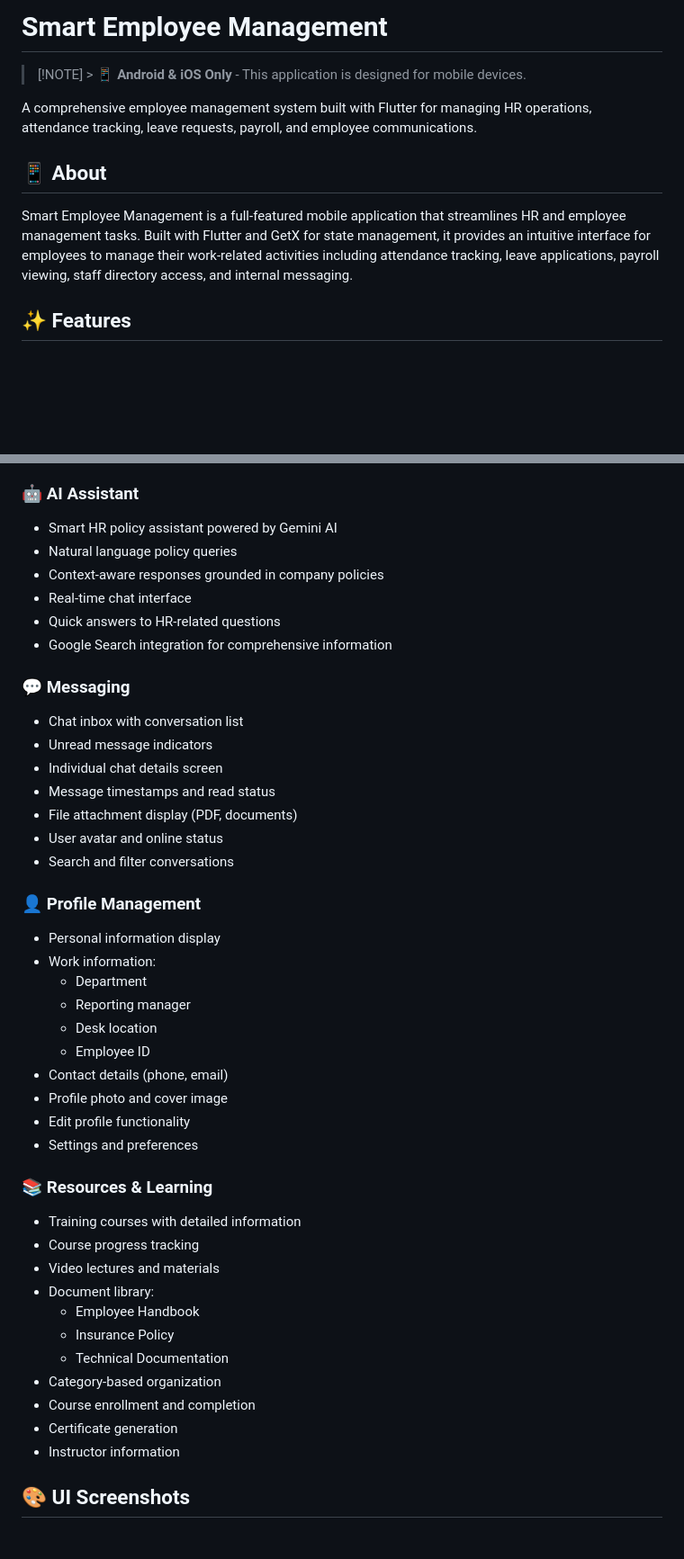
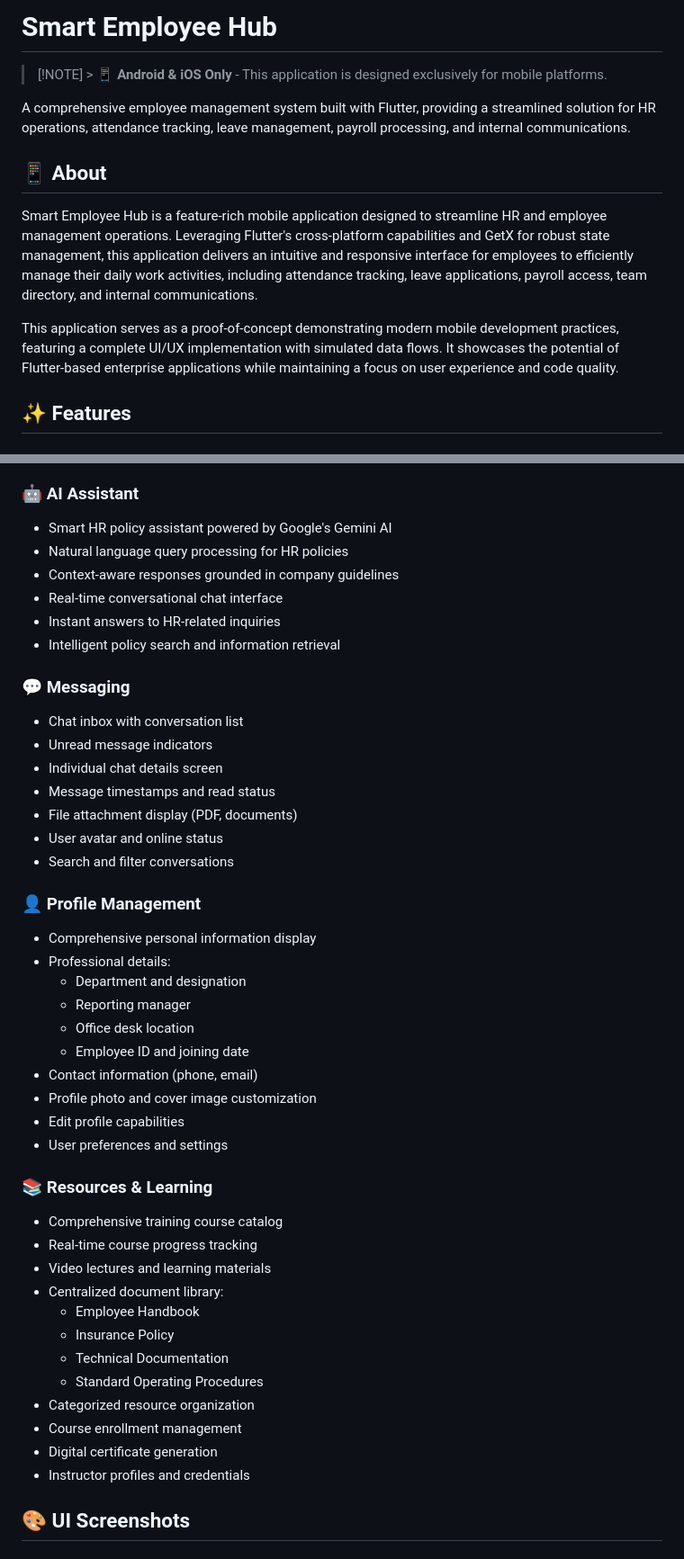
Before and after one commit to newbie-saimur/smart-employee-management-app-flutter, a Markdown page: README.md, 2 parts joined by grey strips. Shown: that part at 90% size. Rendered like a GitHub page; blank space fills up the shorter version.

```diff
--- a/README.md
+++ b/README.md
@@ -1,12 +1,14 @@
-# Smart Employee Management
+# Smart Employee Hub
 
-> [!NOTE] > **📱 Android & iOS Only** - This application is designed for mobile devices.
+> [!NOTE] > **📱 Android & iOS Only** - This application is designed exclusively for mobile platforms.
 
-A comprehensive employee management system built with Flutter for managing HR operations, attendance tracking, leave requests, payroll, and employee communications.
+A comprehensive employee management system built with Flutter, providing a streamlined solution for HR operations, attendance tracking, leave management, payroll processing, and internal communications.
 
 ## 📱 About
 
-Smart Employee Management is a full-featured mobile application that streamlines HR and employee management tasks. Built with Flutter and GetX for state management, it provides an intuitive interface for employees to manage their work-related activities including attendance tracking, leave applications, payroll viewing, staff directory access, and internal messaging.
+Smart Employee Hub is a feature-rich mobile application designed to streamline HR and employee management operations. Leveraging Flutter's cross-platform capabilities and GetX for robust state management, this application delivers an intuitive and responsive interface for employees to efficiently manage their daily work activities, including attendance tracking, leave applications, payroll access, team directory, and internal communications.
+
+This application serves as a proof-of-concept demonstrating modern mobile development practices, featuring a complete UI/UX implementation with simulated data flows. It showcases the potential of Flutter-based enterprise applications while maintaining a focus on user experience and code quality.
 
 ## ✨ Features
 
@@ -85,12 +87,12 @@ Smart Employee Management is a full-featured mobile application that streamlines
 
 ### 🤖 AI Assistant
 
--   Smart HR policy assistant powered by Gemini AI
--   Natural language policy queries
--   Context-aware responses grounded in company policies
--   Real-time chat interface
--   Quick answers to HR-related questions
--   Google Search integration for comprehensive information
+-   Smart HR policy assistant powered by Google's Gemini AI
+-   Natural language query processing for HR policies
+-   Context-aware responses grounded in company guidelines
+-   Real-time conversational chat interface
+-   Instant answers to HR-related inquiries
+-   Intelligent policy search and information retrieval
 
 ### 💬 Messaging
 
@@ -104,30 +106,31 @@ Smart Employee Management is a full-featured mobile application that streamlines
 
 ### 👤 Profile Management
 
--   Personal information display
--   Work information:
-    -   Department
+-   Comprehensive personal information display
+-   Professional details:
+    -   Department and designation
     -   Reporting manager
-    -   Desk location
-    -   Employee ID
--   Contact details (phone, email)
--   Profile photo and cover image
--   Edit profile functionality
--   Settings and preferences
+    -   Office desk location
+    -   Employee ID and joining date
+-   Contact information (phone, email)
+-   Profile photo and cover image customization
+-   Edit profile capabilities
+-   User preferences and settings
 
 ### 📚 Resources & Learning
 
--   Training courses with detailed information
--   Course progress tracking
--   Video lectures and materials
--   Document library:
+-   Comprehensive training course catalog
+-   Real-time course progress tracking
+-   Video lectures and learning materials
+-   Centralized document library:
     -   Employee Handbook
     -   Insurance Policy
     -   Technical Documentation
--   Category-based organization
--   Course enrollment and completion
--   Certificate generation
--   Instructor information
+    -   Standard Operating Procedures
+-   Categorized resource organization
+-   Course enrollment management
+-   Digital certificate generation
+-   Instructor profiles and credentials
 
 ## 🎨 UI Screenshots
 
```
Also changed, not shown: other parts of README.md (+65 -13 lines).
